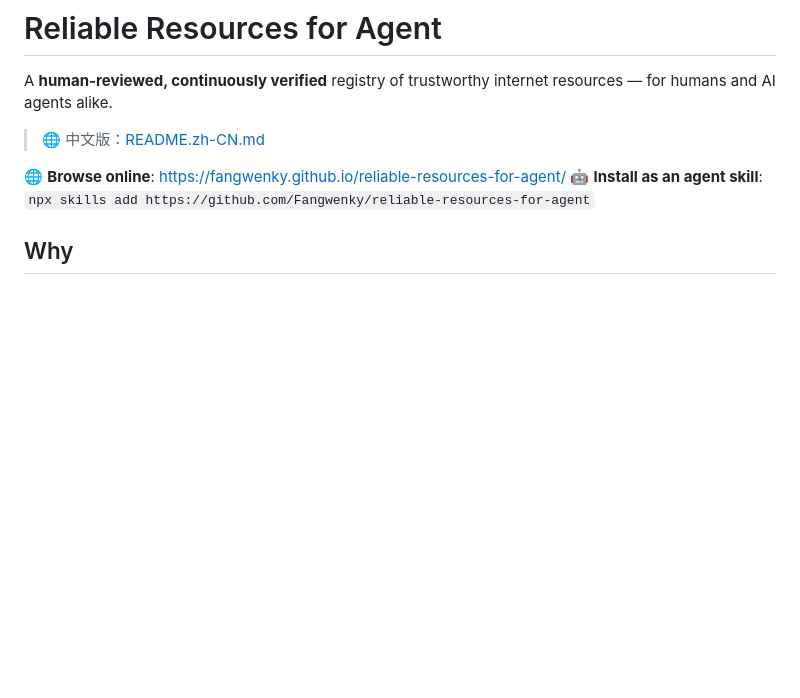
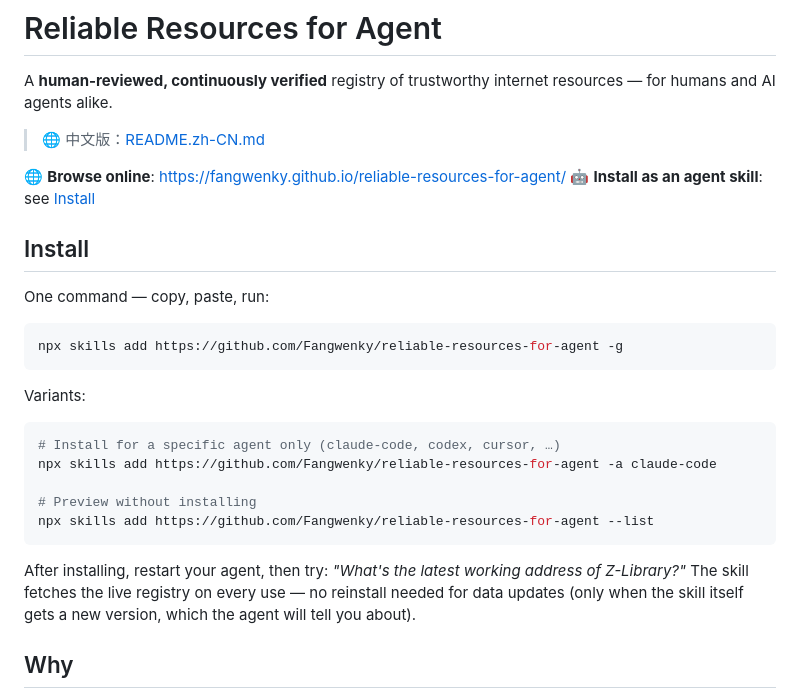
Before and after one commit to Fangwenky/reliable-resources-for-agent, a Markdown page: README.md, the part around the change. GitHub-like rendering; blank space fills up the shorter version.

Commit message:
docs: prominent one-click skill install section (EN/中文)

````diff
--- a/README.md
+++ b/README.md
@@ -5,7 +5,28 @@ A **human-reviewed, continuously verified** registry of trustworthy internet res
 > 🌐 中文版：[README.zh-CN.md](README.zh-CN.md)
 
 🌐 **Browse online**: https://fangwenky.github.io/reliable-resources-for-agent/
-🤖 **Install as an agent skill**: `npx skills add https://github.com/Fangwenky/reliable-resources-for-agent`
+🤖 **Install as an agent skill**: see [Install](#install)
+
+## Install
+
+One command — copy, paste, run:
+
+```bash
+npx skills add https://github.com/Fangwenky/reliable-resources-for-agent -g
+```
+
+Variants:
+
+```bash
+# Install for a specific agent only (claude-code, codex, cursor, …)
+npx skills add https://github.com/Fangwenky/reliable-resources-for-agent -a claude-code
+
+# Preview without installing
+npx skills add https://github.com/Fangwenky/reliable-resources-for-agent --list
+```
+
+After installing, restart your agent, then try: *"What's the latest working address of Z-Library?"*
+The skill fetches the live registry on every use — no reinstall needed for data updates (only when the skill itself gets a new version, which the agent will tell you about).
 
 ## Why
 
````
Also changed, not shown: README.zh-CN.md (+22 -1 lines).
